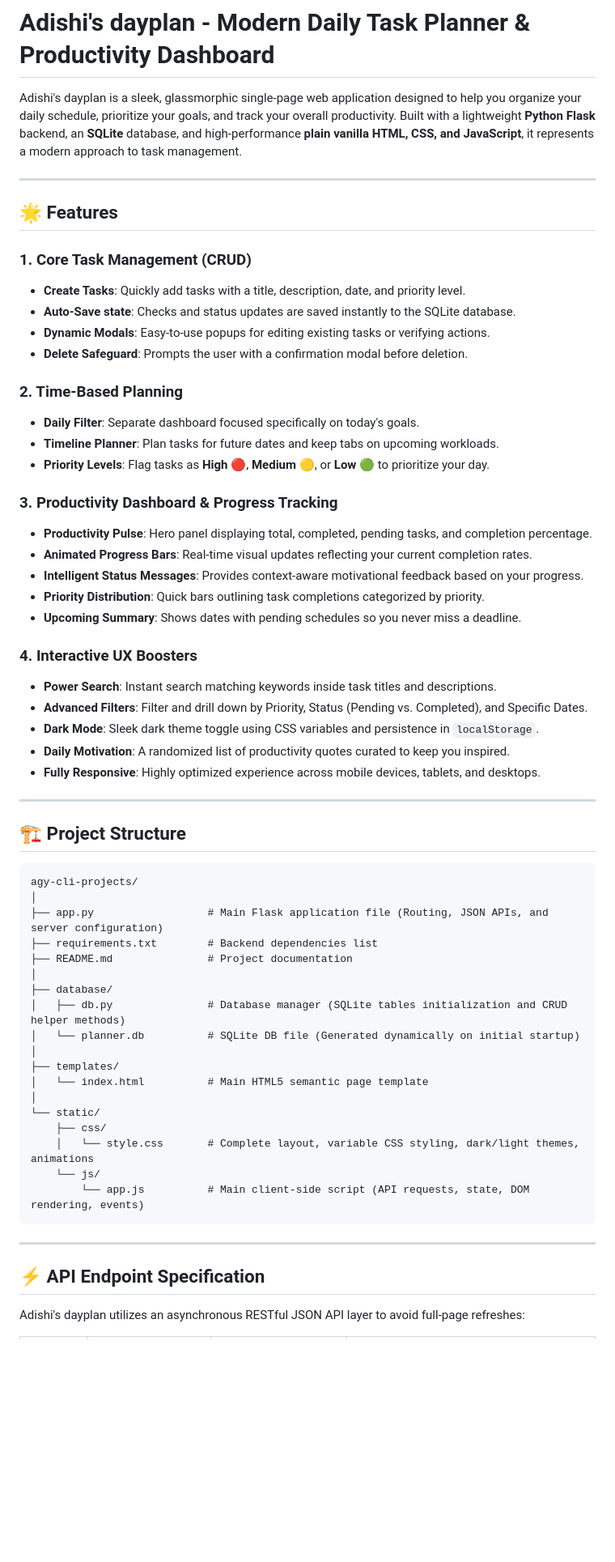
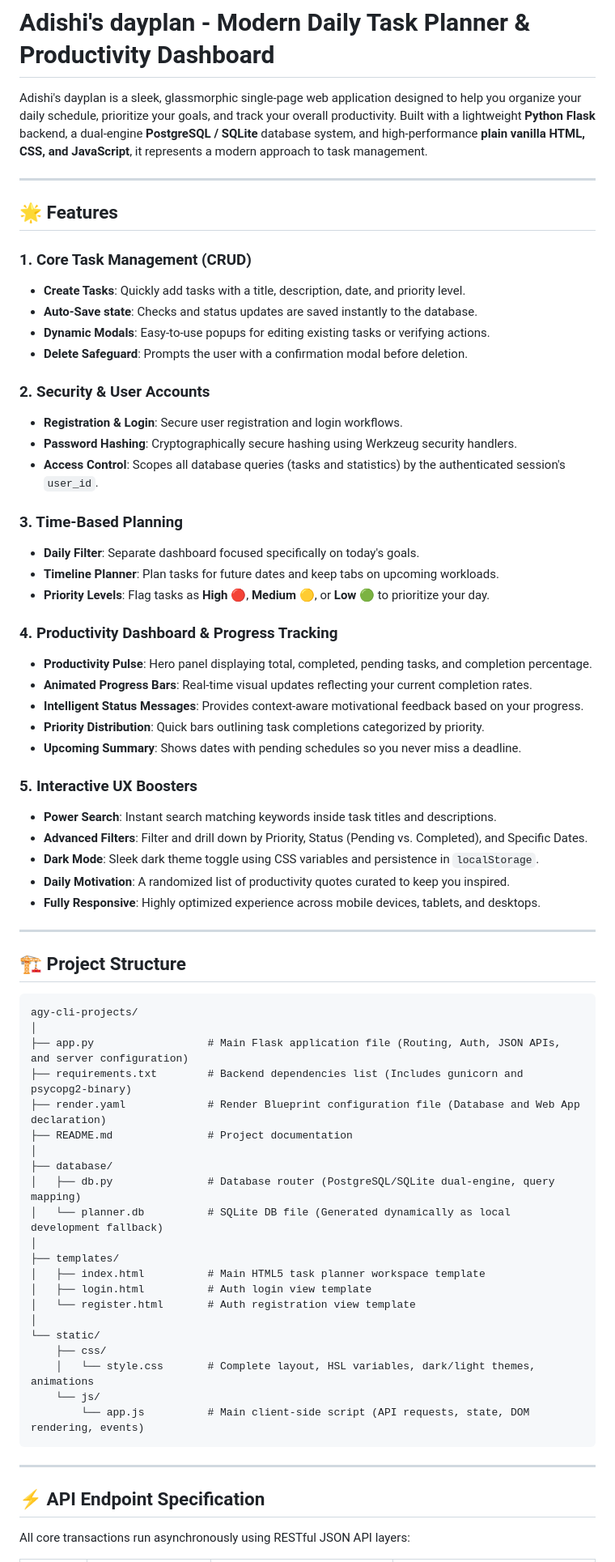
Before and after one commit to AdishiSingh/adishi-dayplan, a Markdown page: README.md, the part around one of its changes. Shown at 81% size. Drawn GitHub-style; blank space fills up the shorter version.

````diff
--- a/README.md
+++ b/README.md
@@ -1,6 +1,6 @@
 # Adishi's dayplan - Modern Daily Task Planner & Productivity Dashboard
 
-Adishi's dayplan is a sleek, glassmorphic single-page web application designed to help you organize your daily schedule, prioritize your goals, and track your overall productivity. Built with a lightweight **Python Flask** backend, an **SQLite** database, and high-performance **plain vanilla HTML, CSS, and JavaScript**, it represents a modern approach to task management.
+Adishi's dayplan is a sleek, glassmorphic single-page web application designed to help you organize your daily schedule, prioritize your goals, and track your overall productivity. Built with a lightweight **Python Flask** backend, a dual-engine **PostgreSQL / SQLite** database system, and high-performance **plain vanilla HTML, CSS, and JavaScript**, it represents a modern approach to task management.
 
 ---
 
@@ -8,23 +8,28 @@ Adishi's dayplan is a sleek, glassmorphic single-page web application designed t
 
 ### 1. Core Task Management (CRUD)
 * **Create Tasks**: Quickly add tasks with a title, description, date, and priority level.
-* **Auto-Save state**: Checks and status updates are saved instantly to the SQLite database.
+* **Auto-Save state**: Checks and status updates are saved instantly to the database.
 * **Dynamic Modals**: Easy-to-use popups for editing existing tasks or verifying actions.
 * **Delete Safeguard**: Prompts the user with a confirmation modal before deletion.
 
-### 2. Time-Based Planning
+### 2. Security & User Accounts
+* **Registration & Login**: Secure user registration and login workflows.
+* **Password Hashing**: Cryptographically secure hashing using Werkzeug security handlers.
+* **Access Control**: Scopes all database queries (tasks and statistics) by the authenticated session's `user_id`.
+
+### 3. Time-Based Planning
 * **Daily Filter**: Separate dashboard focused specifically on today's goals.
 * **Timeline Planner**: Plan tasks for future dates and keep tabs on upcoming workloads.
 * **Priority Levels**: Flag tasks as **High** 🔴, **Medium** 🟡, or **Low** 🟢 to prioritize your day.
 
-### 3. Productivity Dashboard & Progress Tracking
+### 4. Productivity Dashboard & Progress Tracking
 * **Productivity Pulse**: Hero panel displaying total, completed, pending tasks, and completion percentage.
 * **Animated Progress Bars**: Real-time visual updates reflecting your current completion rates.
 * **Intelligent Status Messages**: Provides context-aware motivational feedback based on your progress.
 * **Priority Distribution**: Quick bars outlining task completions categorized by priority.
 * **Upcoming Summary**: Shows dates with pending schedules so you never miss a deadline.
 
-### 4. Interactive UX Boosters
+### 5. Interactive UX Boosters
 * **Power Search**: Instant search matching keywords inside task titles and descriptions.
 * **Advanced Filters**: Filter and drill down by Priority, Status (Pending vs. Completed), and Specific Dates.
 * **Dark Mode**: Sleek dark theme toggle using CSS variables and persistence in `localStorage`.
@@ -38,20 +43,23 @@ Adishi's dayplan is a sleek, glassmorphic single-page web application designed t
 ```text
 agy-cli-projects/
 │
-├── app.py                  # Main Flask application file (Routing, JSON APIs, and server configuration)
-├── requirements.txt        # Backend dependencies list
+├── app.py                  # Main Flask application file (Routing, Auth, JSON APIs, and server configuration)
+├── requirements.txt        # Backend dependencies list (Includes gunicorn and psycopg2-binary)
+├── render.yaml             # Render Blueprint configuration file (Database and Web App declaration)
 ├── README.md               # Project documentation
 │
 ├── database/
-│   ├── db.py               # Database manager (SQLite tables initialization and CRUD helper methods)
-│   └── planner.db          # SQLite DB file (Generated dynamically on initial startup)
+│   ├── db.py               # Database router (PostgreSQL/SQLite dual-engine, query mapping)
+│   └── planner.db          # SQLite DB file (Generated dynamically as local development fallback)
 │
 ├── templates/
-│   └── index.html          # Main HTML5 semantic page template
+│   ├── index.html          # Main HTML5 task planner workspace template
+│   ├── login.html          # Auth login view template
+│   └── register.html       # Auth registration view template
 │
 └── static/
     ├── css/
-    │   └── style.css       # Complete layout, variable CSS styling, dark/light themes, animations
+    │   └── style.css       # Complete layout, HSL variables, dark/light themes, animations
     └── js/
         └── app.js          # Main client-side script (API requests, state, DOM rendering, events)
 ```
@@ -60,5 +68,5 @@ agy-cli-projects/
 
 ## ⚡ API Endpoint Specification
 
-Adishi's dayplan utilizes an asynchronous RESTful JSON API layer to avoid full-page refreshes:
+All core transactions run asynchronously using RESTful JSON API layers:
 
````
Also changed, not shown: other parts of README.md (+38 -23 lines).
